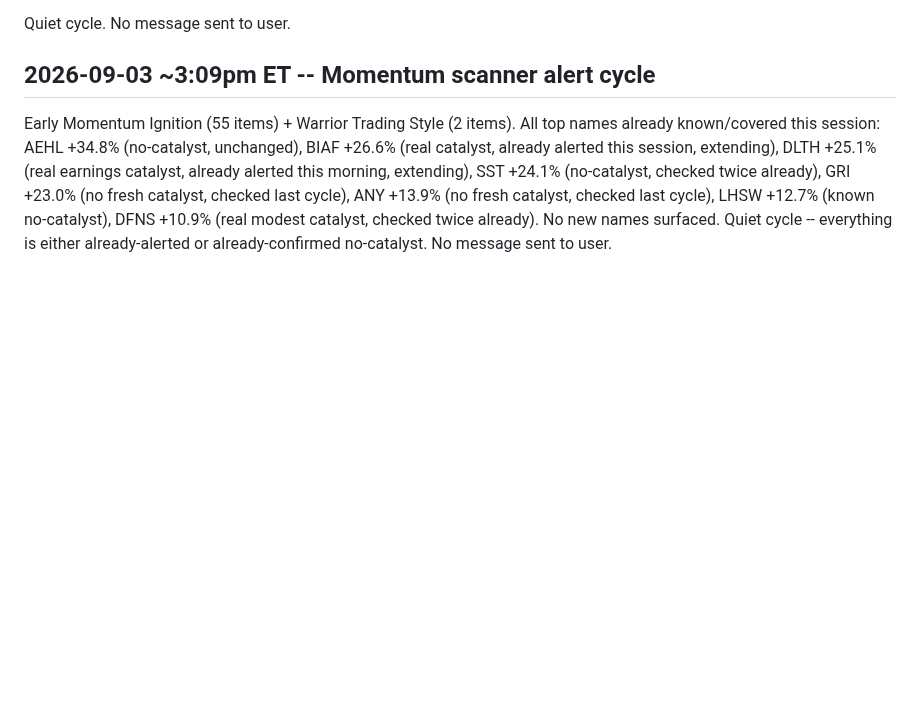
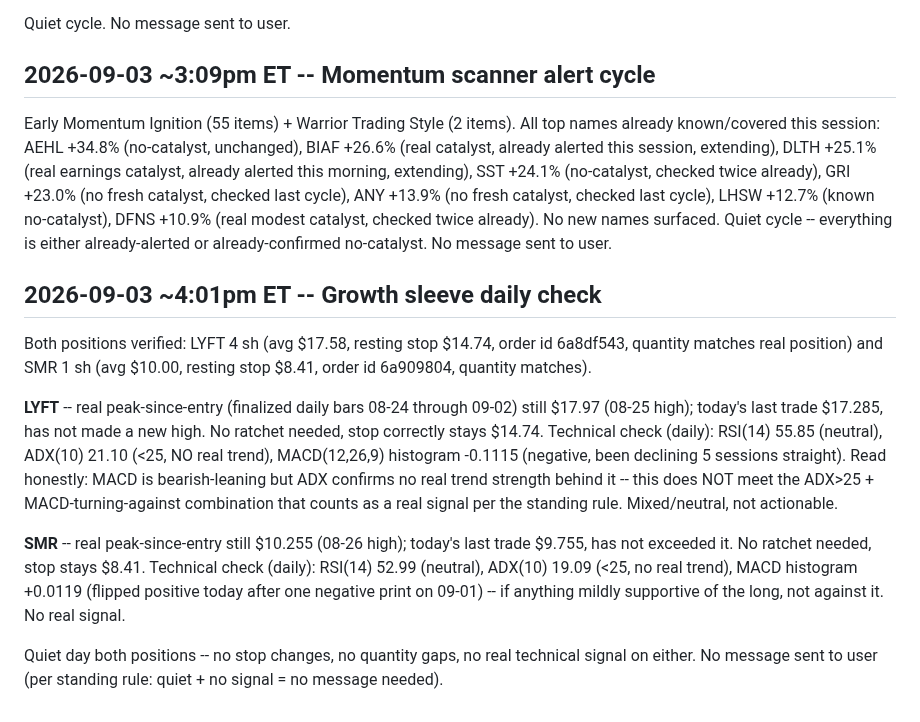
Before and after one commit to kemkoi48/Wc26meme, a Markdown page: robinhood-agent/sources.md, the part around the change. GitHub-like rendering; blank space fills up the shorter version.

Commit message:
Log 4:01pm ET growth sleeve check: LYFT/SMR stable, no ratchet, no signal
Co-Authored-By: Claude Sonnet 5 <noreply@anthropic.com>
Claude-Session: https://claude.ai/code/session_01DnWdf9FAmrpkCzMH5RUKjj

```diff
--- a/robinhood-agent/sources.md
+++ b/robinhood-agent/sources.md
@@ -3378,3 +3378,30 @@ catalyst, checked last cycle), LHSW +12.7% (known no-catalyst), DFNS
 +10.9% (real modest catalyst, checked twice already). No new names
 surfaced. Quiet cycle -- everything is either already-alerted or
 already-confirmed no-catalyst. No message sent to user.
+
+## 2026-09-03 ~4:01pm ET -- Growth sleeve daily check
+
+Both positions verified: LYFT 4 sh (avg $17.58, resting stop $14.74,
+order id 6a8df543, quantity matches real position) and SMR 1 sh (avg
+$10.00, resting stop $8.41, order id 6a909804, quantity matches).
+
+**LYFT** -- real peak-since-entry (finalized daily bars 08-24 through
+09-02) still $17.97 (08-25 high); today's last trade $17.285, has not
+made a new high. No ratchet needed, stop correctly stays $14.74.
+Technical check (daily): RSI(14) 55.85 (neutral), ADX(10) 21.10 (<25, NO
+real trend), MACD(12,26,9) histogram -0.1115 (negative, been declining
+5 sessions straight). Read honestly: MACD is bearish-leaning but ADX
+confirms no real trend strength behind it -- this does NOT meet the
+ADX>25 + MACD-turning-against combination that counts as a real signal
+per the standing rule. Mixed/neutral, not actionable.
+
+**SMR** -- real peak-since-entry still $10.255 (08-26 high); today's
+last trade $9.755, has not exceeded it. No ratchet needed, stop stays
+$8.41. Technical check (daily): RSI(14) 52.99 (neutral), ADX(10) 19.09
+(<25, no real trend), MACD histogram +0.0119 (flipped positive today
+after one negative print on 09-01) -- if anything mildly supportive of
+the long, not against it. No real signal.
+
+Quiet day both positions -- no stop changes, no quantity gaps, no real
+technical signal on either. No message sent to user (per standing rule:
+quiet + no signal = no message needed).
```
